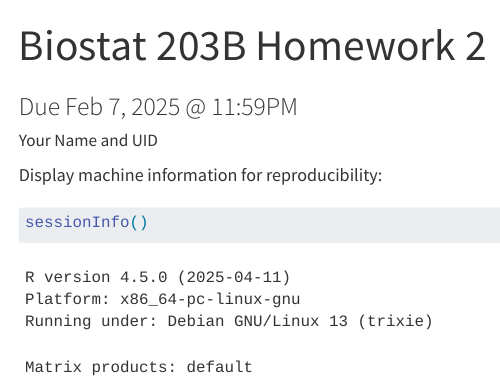
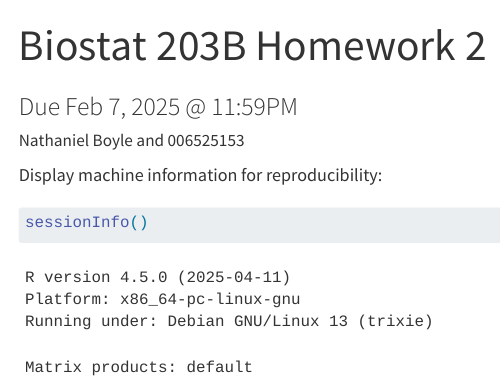
Before and after one commit to BoyleNathaniel/biostat-203b-2025-winter, a Quarto document (hw2/hw2.qmd): the page in a window 1100 px wide, from its top. Rendered offline with R 4.5, knitr and Pandoc in place of Quarto, with nearby package versions; some code elsewhere in the file could not run offline; menus at the side of the page are left out.

Commit message:
Added Name and UID to hw2.qmd

```diff
--- a/hw2/hw2.qmd
+++ b/hw2/hw2.qmd
@@ -1,7 +1,7 @@
 ---
 title: "Biostat 203B Homework 2"
 subtitle: Due Feb 7, 2025 @ 11:59PM
-author: "Your Name and UID"
+author: "Nathaniel Boyle and 006525153"
 format:
   html:
     theme: cosmo
```
